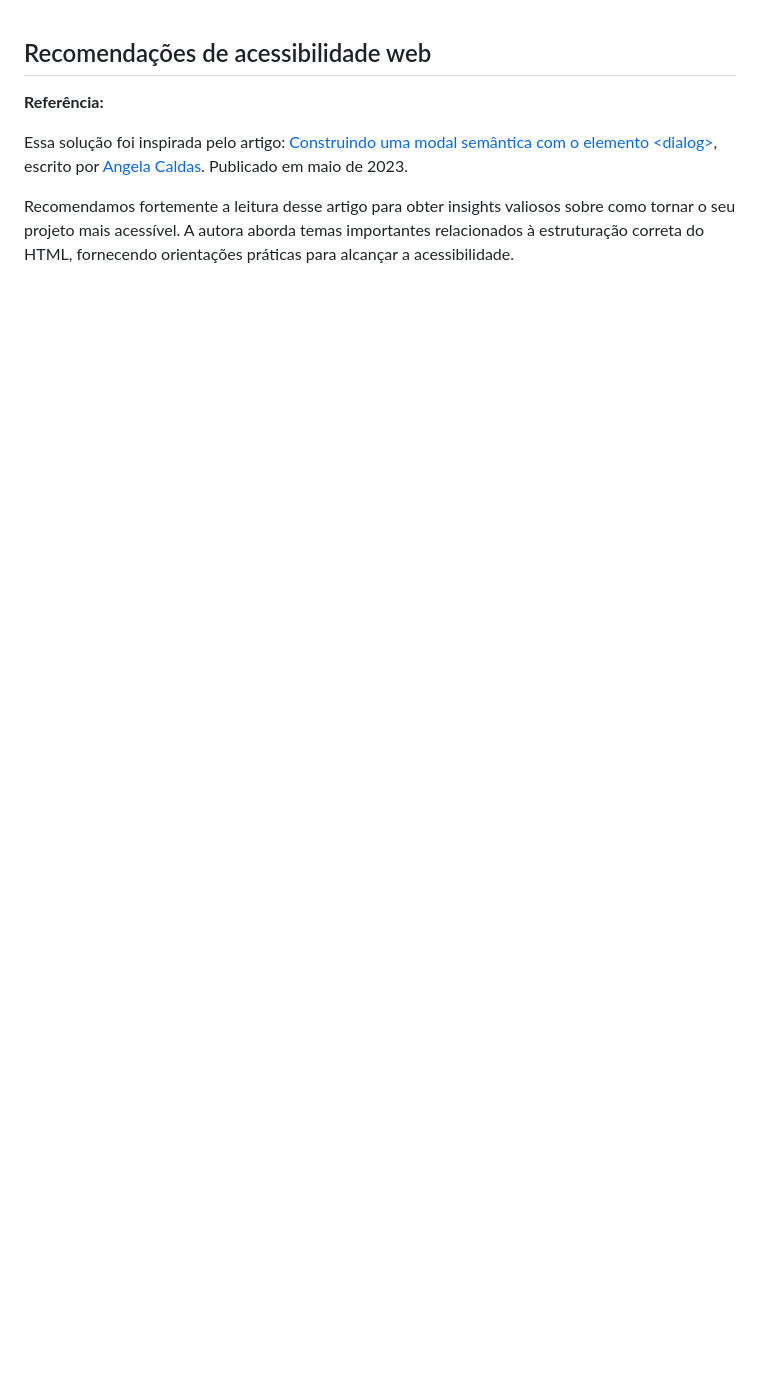
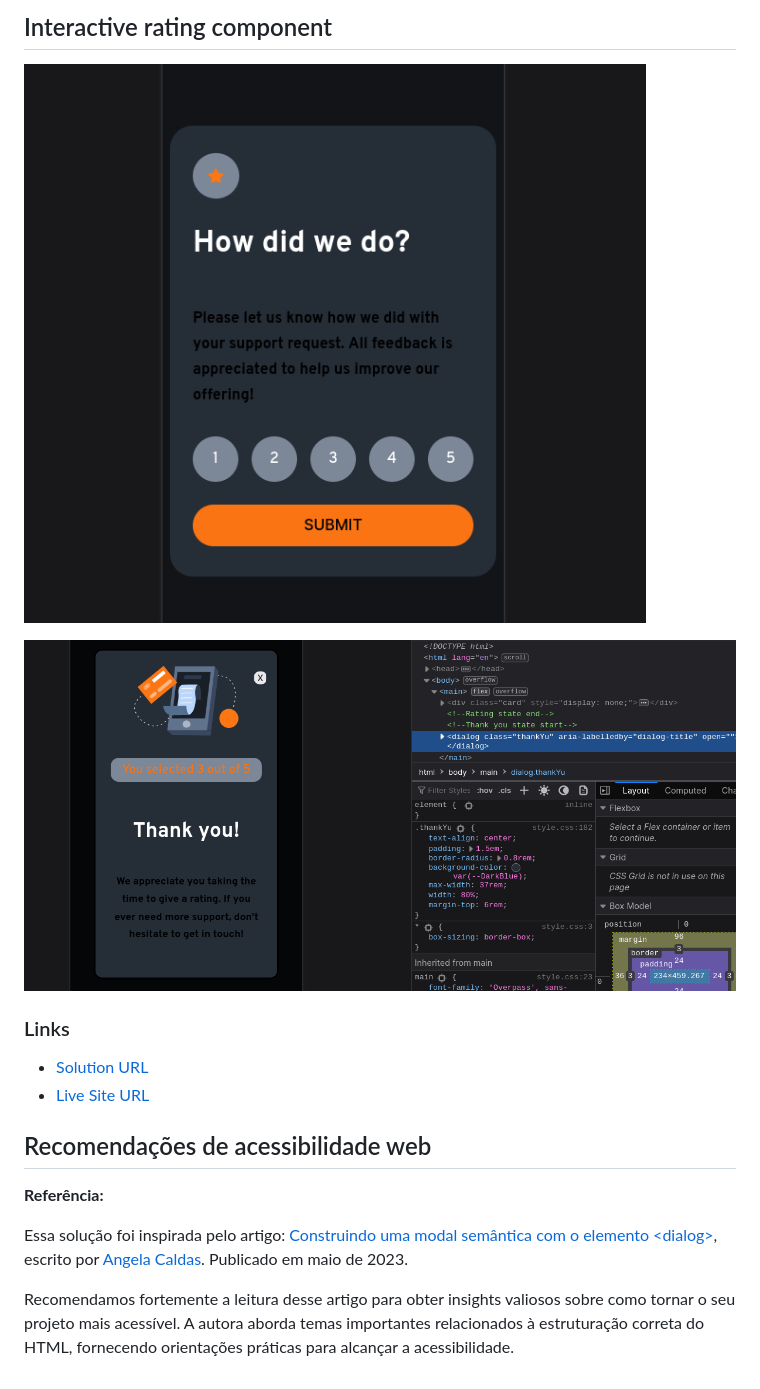
Before and after one commit to Edsonromeumaier/Rating-component, a Markdown page: README.md, the part around the change. Drawn GitHub-style; pictures changed too: images/Screenshot1.png (added), images/Screenshot2.png (added); blank space fills up the shorter version.

Commit message:
upReadme

```diff
--- a/README.md
+++ b/README.md
@@ -1,3 +1,18 @@
+## Interactive rating component
+
+![componente](./images/Screenshot1.png)
+
+![codigo](./images/Screenshot2.png)
+
+
+
+### Links
+
+-  [Solution URL](https://github.com/Edsonromeumaier/Rating-component)
+-  [Live Site URL](https://rating-component-zeta-one.vercel.app/)
+
+
+
 
 ## Recomendações de acessibilidade web
 **Referência:**
```
